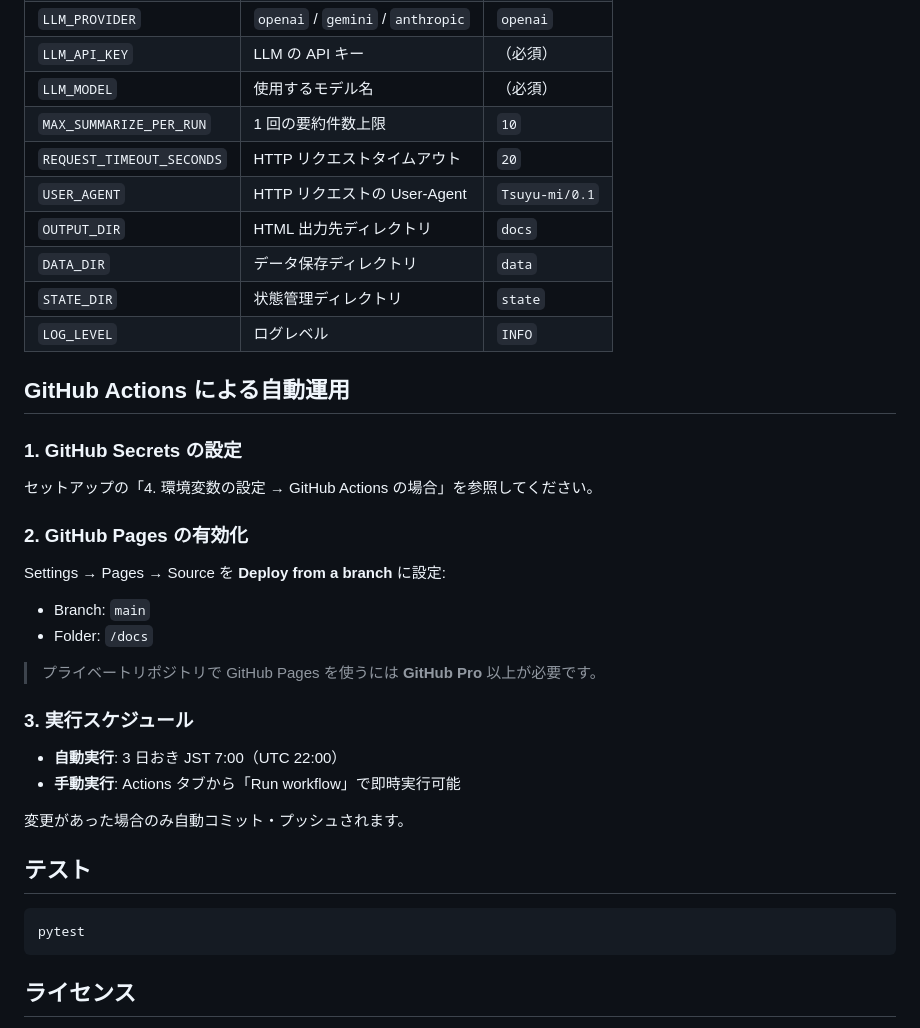
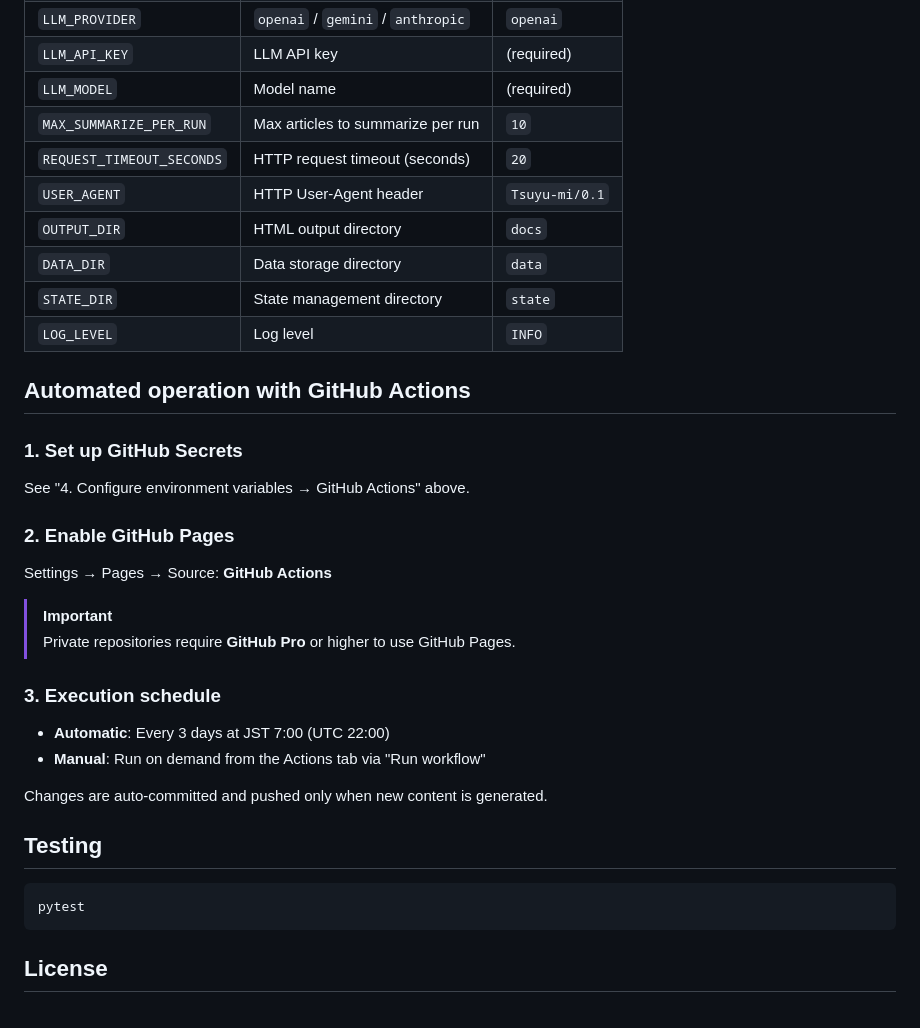
Before and after one commit to unsolublesugar/tsuyu-mi, a Markdown page: README.md, the part around one of its changes. GitHub-like rendering.

````diff
--- a/README.md
+++ b/README.md
@@ -167,40 +177,39 @@ python -m src reprocess-failed
 | `LLM_PROVIDER` | `openai` / `gemini` / `anthropic` | `openai` |
-| `LLM_API_KEY` | LLM の API キー | （必須） |
-| `LLM_MODEL` | 使用するモデル名 | （必須） |
-| `MAX_SUMMARIZE_PER_RUN` | 1 回の要約件数上限 | `10` |
-| `REQUEST_TIMEOUT_SECONDS` | HTTP リクエストタイムアウト | `20` |
-| `USER_AGENT` | HTTP リクエストの User-Agent | `Tsuyu-mi/0.1` |
-| `OUTPUT_DIR` | HTML 出力先ディレクトリ | `docs` |
-| `DATA_DIR` | データ保存ディレクトリ | `data` |
-| `STATE_DIR` | 状態管理ディレクトリ | `state` |
-| `LOG_LEVEL` | ログレベル | `INFO` |
+| `LLM_API_KEY` | LLM API key | (required) |
+| `LLM_MODEL` | Model name | (required) |
+| `MAX_SUMMARIZE_PER_RUN` | Max articles to summarize per run | `10` |
+| `REQUEST_TIMEOUT_SECONDS` | HTTP request timeout (seconds) | `20` |
+| `USER_AGENT` | HTTP User-Agent header | `Tsuyu-mi/0.1` |
+| `OUTPUT_DIR` | HTML output directory | `docs` |
+| `DATA_DIR` | Data storage directory | `data` |
+| `STATE_DIR` | State management directory | `state` |
+| `LOG_LEVEL` | Log level | `INFO` |
 
-## GitHub Actions による自動運用
+## Automated operation with GitHub Actions
 
-### 1. GitHub Secrets の設定
+### 1. Set up GitHub Secrets
 
-セットアップの「4. 環境変数の設定 → GitHub Actions の場合」を参照してください。
+See "4. Configure environment variables → GitHub Actions" above.
 
-### 2. GitHub Pages の有効化
+### 2. Enable GitHub Pages
 
-Settings → Pages → Source を **Deploy from a branch** に設定:
-- Branch: `main`
-- Folder: `/docs`
+Settings → Pages → Source: **GitHub Actions**
 
-> プライベートリポジトリで GitHub Pages を使うには **GitHub Pro** 以上が必要です。
+> [!IMPORTANT]
+> Private repositories require **GitHub Pro** or higher to use GitHub Pages.
 
-### 3. 実行スケジュール
+### 3. Execution schedule
 
-- **自動実行**: 3 日おき JST 7:00（UTC 22:00）
-- **手動実行**: Actions タブから「Run workflow」で即時実行可能
+- **Automatic**: Every 3 days at JST 7:00 (UTC 22:00)
+- **Manual**: Run on demand from the Actions tab via "Run workflow"
 
-変更があった場合のみ自動コミット・プッシュされます。
+Changes are auto-committed and pushed only when new content is generated.
 
-## テスト
+## Testing
 
 ```bash
 pytest
 ```
 
-## ライセンス
+## License
 
````
Also changed, not shown: other parts of README.md (+81 -71 lines), README_ja.md (added, +216 -0 lines).
